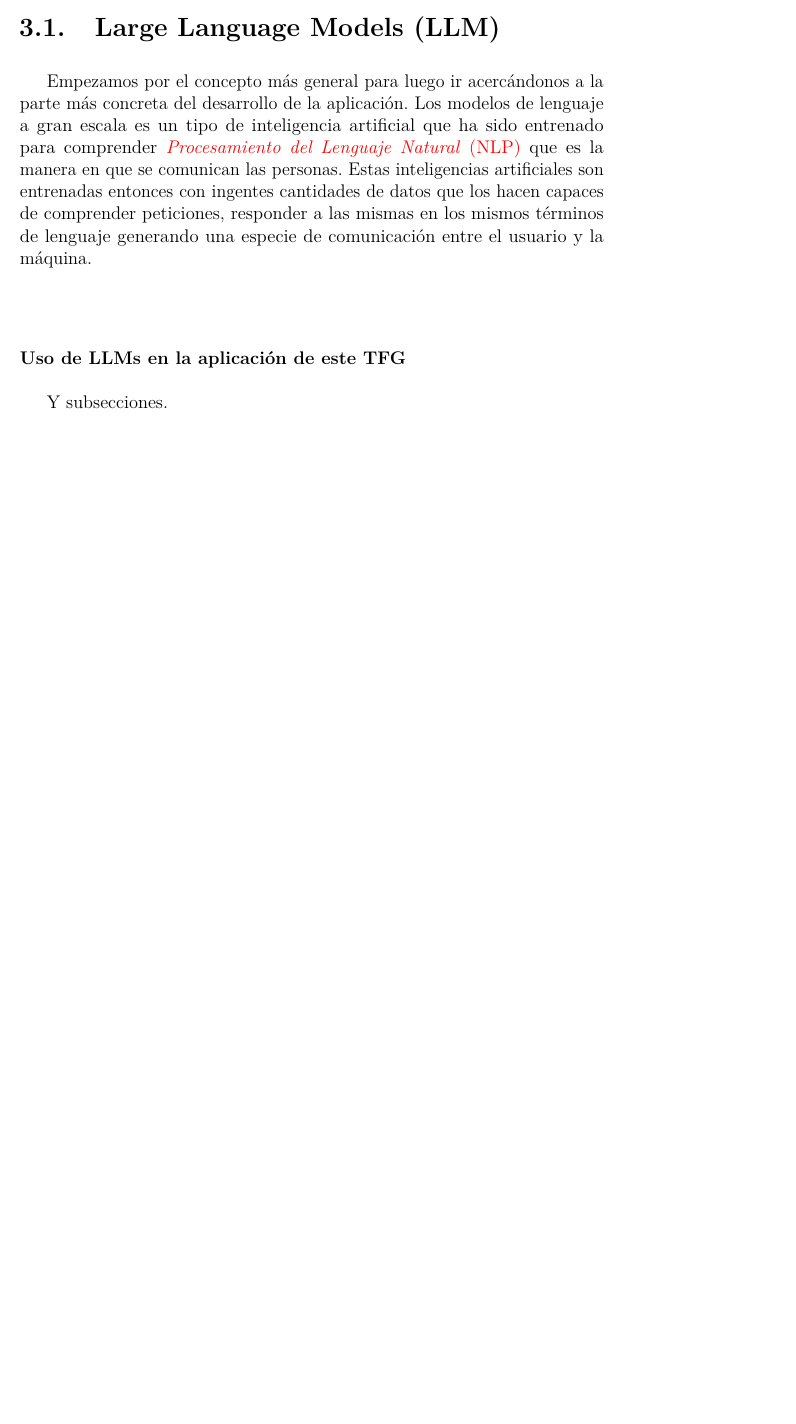
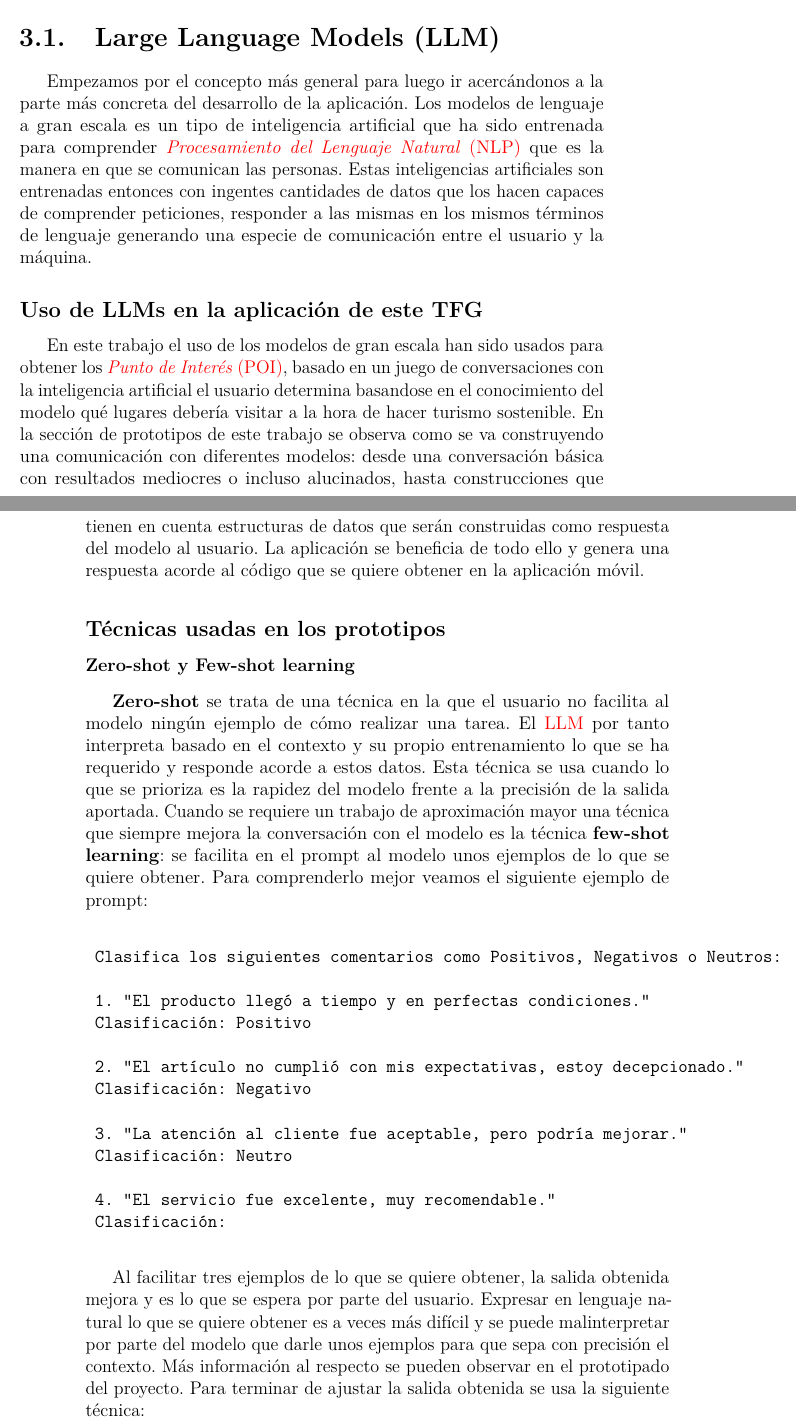
Before and after one commit to fps1001/TFGII_FPisot, a LaTeX thesis (project-docs/memoriaTFGII_FPisot/memoria.tex, which reads project-docs/memoriaTFGII_FPisot/tex/3_Conceptos_teoricos.tex): part of page 17 of 35 before the commit and two parts of pages 17 and 18 of 37 after it, the two joined at a grey line, cut so that both start at the same text, the shorter picture padded with empty space. Compiled offline with pdfLaTeX.

Commit message:
#23 Zero shot y few shot explicados.

```diff
--- a/project-docs/memoriaTFGII_FPisot/tex/3_Conceptos_teoricos.tex
+++ b/project-docs/memoriaTFGII_FPisot/tex/3_Conceptos_teoricos.tex
@@ -6,11 +6,31 @@ En este capítulo se llevará a cabo una descripción de los conceptos necesario
 
 \section{Large Language Models (LLM)}
 
-Empezamos por el concepto más general para luego ir acercándonos a la parte más concreta del desarrollo de la aplicación. Los modelos de lenguaje a gran escala es un tipo de inteligencia artificial que ha sido entrenado para comprender \acrfull{nlp} que es la manera en que se comunican las personas. Estas inteligencias artificiales son entrenadas entonces con ingentes cantidades de datos que los hacen capaces de comprender peticiones, responder a las mismas en los mismos términos de lenguaje generando una especie de comunicación entre el usuario y la máquina.
+Empezamos por el concepto más general para luego ir acercándonos a la parte más concreta del desarrollo de la aplicación. Los modelos de lenguaje a gran escala es un tipo de inteligencia artificial que ha sido entrenada para comprender \acrfull{nlp} que es la manera en que se comunican las personas. Estas inteligencias artificiales son entrenadas entonces con ingentes cantidades de datos que los hacen capaces de comprender peticiones, responder a las mismas en los mismos términos de lenguaje generando una especie de comunicación entre el usuario y la máquina.
 
 
 
-\subsubsection{Uso de LLMs en la aplicación de este TFG}
+\subsection{Uso de LLMs en la aplicación de este TFG}
 
-Y subsecciones.
+En este trabajo el uso de los modelos de gran escala han sido usados para obtener los \acrfull{poi}, basado en un juego de conversaciones con la inteligencia artificial el usuario determina basandose en el conocimiento del modelo qué lugares debería visitar a la hora de hacer turismo sostenible.
+En la sección de prototipos de este trabajo se observa como se va construyendo una comunicación con diferentes modelos: desde una conversación básica con resultados mediocres o incluso alucinados, hasta construcciones que tienen en cuenta estructuras de datos que serán construidas como respuesta del modelo al usuario. La aplicación se beneficia de todo ello y genera una respuesta acorde al código que se quiere obtener en la aplicación móvil.
+\subsection{Técnicas usadas en los prototipos}
+\subsubsection{Zero-shot y Few-shot learning}
+\textbf{Zero-shot} se trata de una técnica en la que el usuario no facilita al modelo ningún ejemplo de cómo realizar una tarea. El \acrshort{llm} por tanto interpreta basado en el contexto y su propio entrenamiento lo que se ha requerido y responde acorde a estos datos. Esta técnica se usa cuando lo que se prioriza es la rapidez del modelo frente a la precisión de la salida aportada. Cuando se requiere un trabajo de aproximación mayor una técnica que siempre mejora la conversación con el modelo es la técnica \textbf{few-shot learning}: se facilita en el prompt al modelo unos ejemplos de lo que se quiere obtener. Para comprenderlo mejor veamos el siguiente ejemplo de prompt:
+\begin{verbatim}
+	Clasifica los siguientes comentarios como Positivos, Negativos o Neutros:
 
+	1. "El producto llegó a tiempo y en perfectas condiciones."
+	Clasificación: Positivo
+
+	2. "El artículo no cumplió con mis expectativas, estoy decepcionado."
+	Clasificación: Negativo
+
+	3. "La atención al cliente fue aceptable, pero podría mejorar."
+	Clasificación: Neutro
+
+	4. "El servicio fue excelente, muy recomendable."
+	Clasificación:
+\end{verbatim}
+
+Al facilitar tres ejemplos de lo que se quiere obtener, la salida obtenida mejora y es lo que se espera por parte del usuario. Expresar en lenguaje natural lo que se quiere obtener es a veces más difícil y se puede malinterpretar por parte del modelo que darle unos ejemplos para que sepa con precisión el contexto. Más información al respecto se pueden observar en el prototipado del proyecto. Para terminar de ajustar la salida obtenida se usa la siguiente técnica:
```
Also changed, not shown: preguntas a tutor.txt (+3 -0 lines), project-docs/memoriaTFGII_FPisot/memoria.pdf, project-docs/memoriaTFGII_FPisot/tex/3_Conceptos_teoricos.tex (4 more changed lines).
